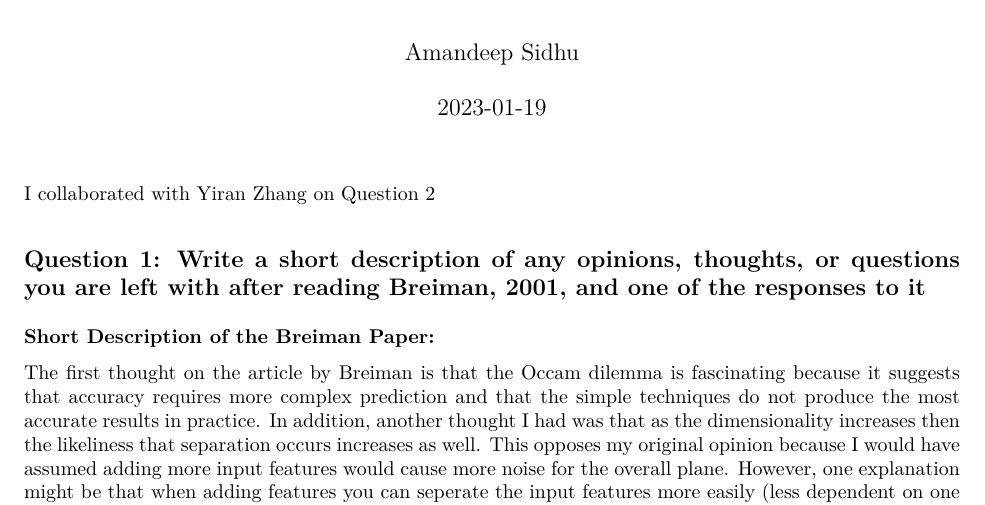
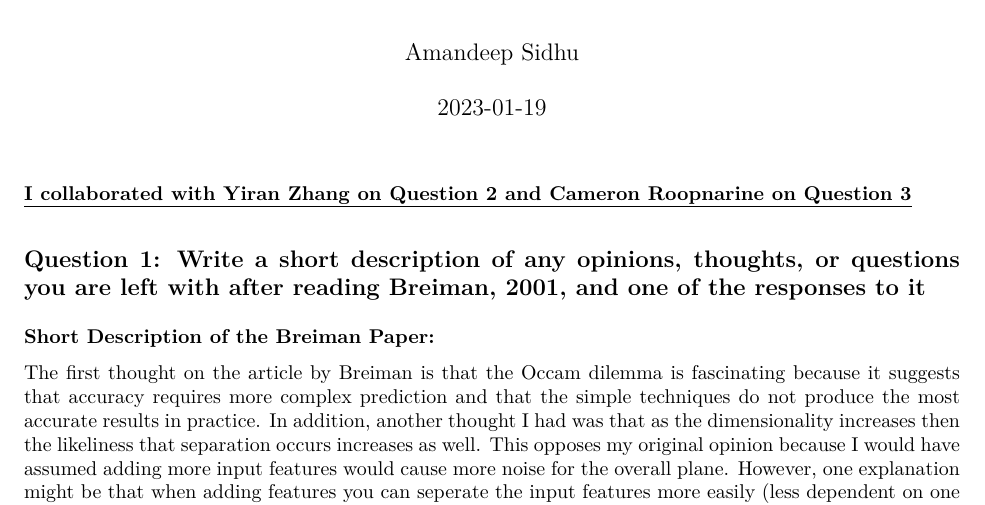
Before and after one commit to amansidhu21/stat790, an R Markdown document (Stats_790_Assignment_1/Stats_790_Assignment_1.rmd): part of page 1 of 8, cut so that both start at the same text. The pictures show the output file Stats_790_Assignment_1/Stats_790_Assignment_1.pdf that the author committed with the source.

Commit message:
Pushed Changes to Github

```diff
--- a/Stats_790_Assignment_1/Stats_790_Assignment_1.rmd
+++ b/Stats_790_Assignment_1/Stats_790_Assignment_1.rmd
@@ -5,7 +5,7 @@ date: "`r Sys.Date()`"
 output: pdf_document
 ---
 
-I collaborated with Yiran Zhang on Question 2
+**\underline{I collaborated with Yiran Zhang on Question 2 and Cameron Roopnarine on Question 3}**
 
 ## Question 1: Write a short description of any opinions, thoughts, or questions you are left with after reading Breiman, 2001, and one of the responses to it
 
```
Also changed, not shown: Stats_790_Assignment_1/Stats_790_Assignment_1.pdf.
